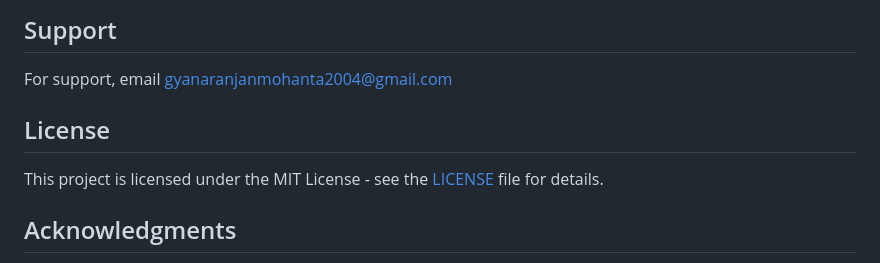
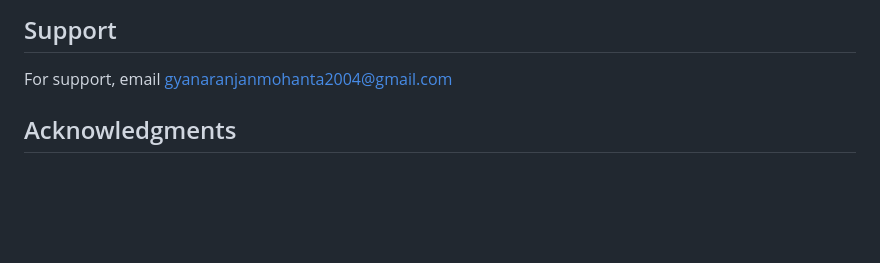
Before and after one commit to Gyana491/jinny, a Markdown page: README.md, the part around the change. GitHub-like rendering; blank space fills up the shorter version.

```diff
--- a/README.md
+++ b/README.md
@@ -118,9 +118,7 @@ Open your browser and navigate to http://localhost:3000
 
 For support, email [gyanaranjanmohanta2004@gmail.com](mailto:gyanaranjanmohanta2004@gmail.com)
 
-## License
 
-This project is licensed under the MIT License - see the [LICENSE](LICENSE) file for details.
 
 ## Acknowledgments
 
```
